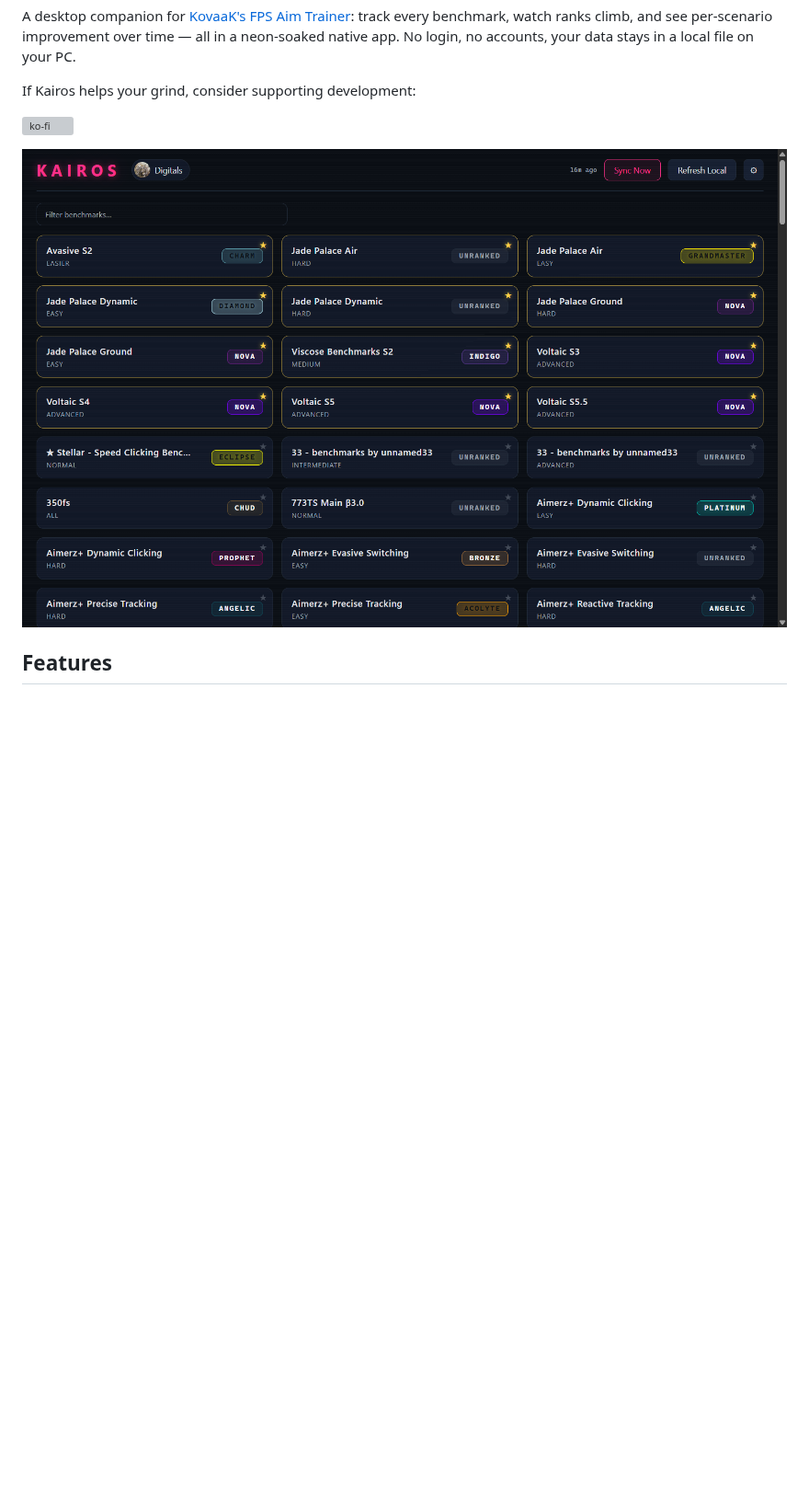
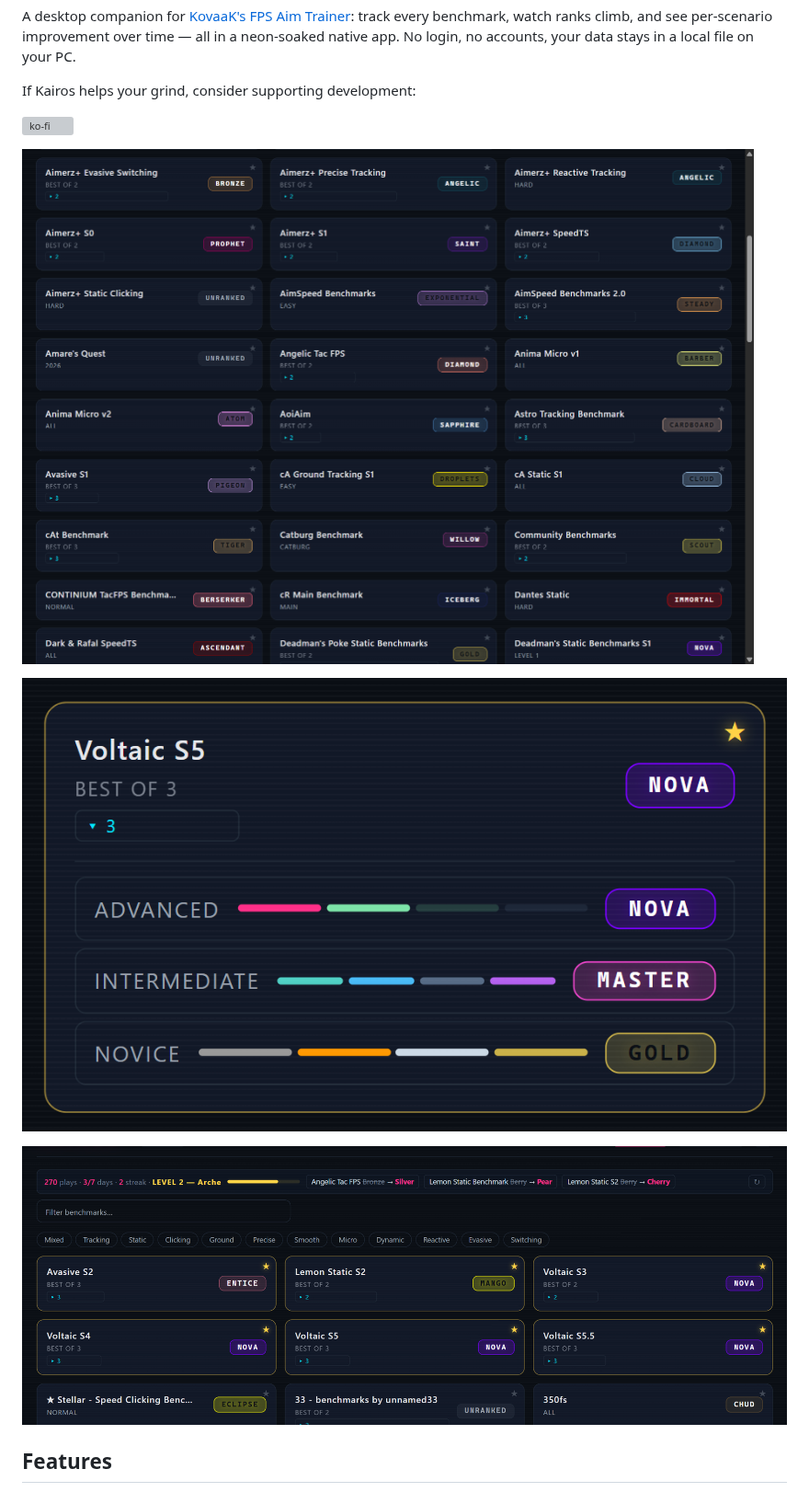
Before and after one commit to Digitals06/kairos, a Markdown page: README.md, the part around one of its changes. Shown at 92% size. Drawn GitHub-style; pictures changed too: docs/screenshots/app-family-v020.png (added), docs/screenshots/app-grid-v020.png (added), docs/screenshots/app-weekly-v020.png (added); blank space fills up the shorter version; grey boxes are pictures that could not be loaded.

Commit message:
docs: README screenshots updated to v0.2.0 captures from the site

```diff
--- a/README.md
+++ b/README.md
@@ -8,7 +8,11 @@ If Kairos helps your grind, consider supporting development:
 
 [![ko-fi](https://ko-fi.com/img/githubbutton_sm.svg)](https://ko-fi.com/Q2S1237A82)
 
-![Kairos card list](docs/screenshots/overview-v014.png)
+![Kairos family benchmark grid](docs/screenshots/app-grid-v020.png)
+
+![Kairos family card expanded showing difficulty rung bars](docs/screenshots/app-family-v020.png)
+
+![Kairos weekly report strip with plays, streak, XP level and rank changes](docs/screenshots/app-weekly-v020.png)
 
 ## Features
 
```
Also changed, not shown: other parts of README.md (+5 -1 lines), docs/screenshots/app-detail-chart-v020.png (added), docs/screenshots/app-detail-top-v020.png (added), docs/screenshots/app-grind-v020.png (added).
